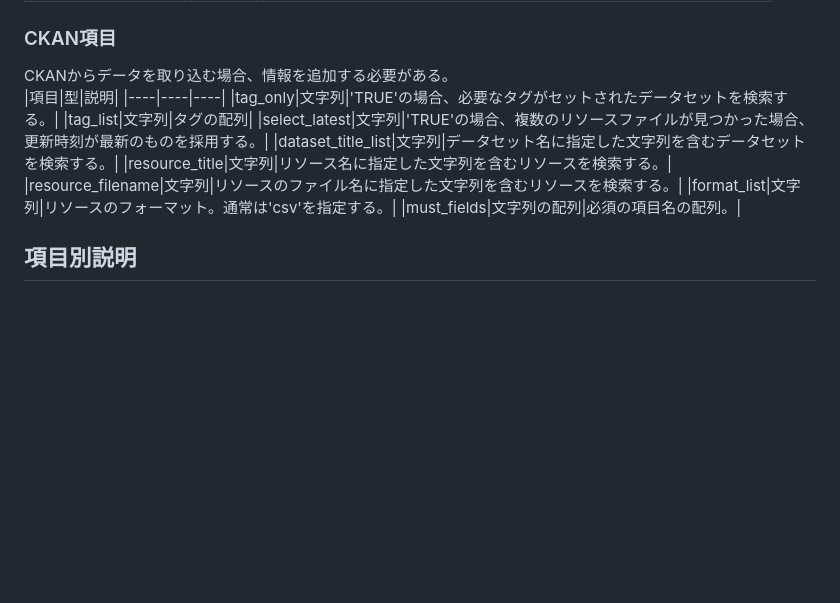
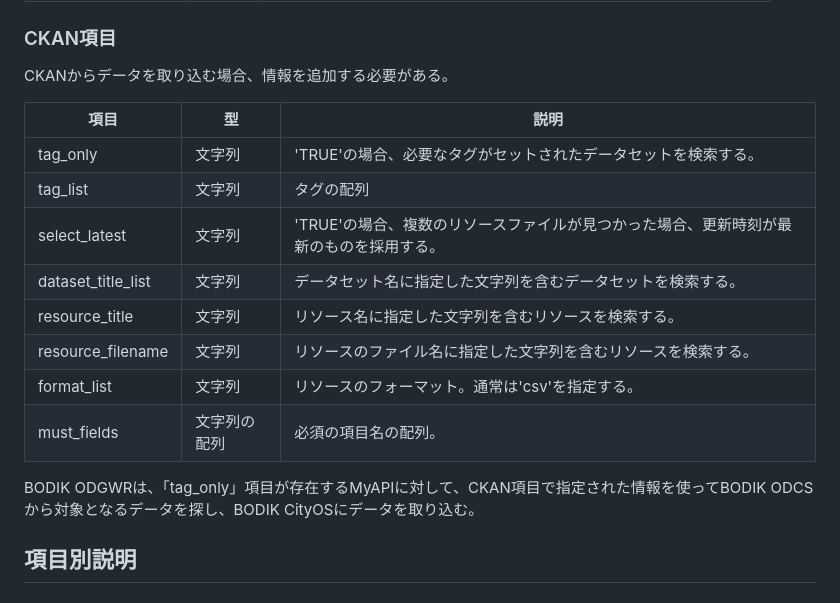
Before and after one commit to ISITBODIK/bodik_cityos, a Markdown page: 仕様書_MyAPI.md, the part around the change. Drawn GitHub-style; blank space fills up the shorter version.

```diff
--- a/仕様書_MyAPI.md
+++ b/仕様書_MyAPI.md
@@ -20,6 +20,7 @@
 
 ### CKAN項目
 CKANからデータを取り込む場合、情報を追加する必要がある。
+
 |項目|型|説明|
 |----|----|----|
 |tag_only|文字列|'TRUE'の場合、必要なタグがセットされたデータセットを検索する。|
@@ -30,6 +31,8 @@ CKANからデータを取り込む場合、情報を追加する必要がある
 |resource_filename|文字列|リソースのファイル名に指定した文字列を含むリソースを検索する。|
 |format_list|文字列|リソースのフォーマット。通常は'csv'を指定する。|
 |must_fields|文字列の配列|必須の項目名の配列。|
+
+BODIK ODGWRは、「tag_only」項目が存在するMyAPIに対して、CKAN項目で指定された情報を使ってBODIK ODCSから対象となるデータを探し、BODIK CityOSにデータを取り込む。
 
 ## 項目別説明
 
```
